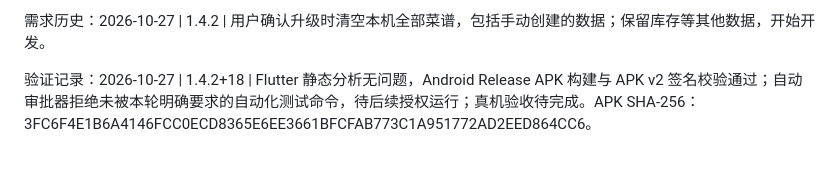
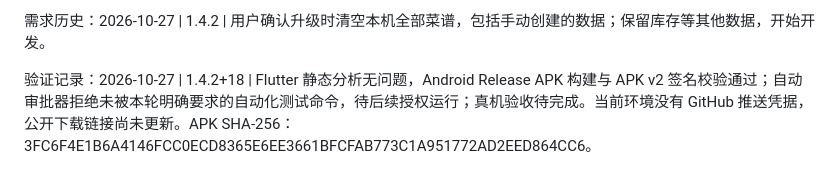
Before and after one commit to xiziyuse-cmd/LifeAtlas, a Markdown page: REQUIREMENTS.md, the part around the change. Rendered like a GitHub page.

Commit message:
docs: 记录 1.4.2 交付状态

```diff
--- a/REQUIREMENTS.md
+++ b/REQUIREMENTS.md
@@ -1421,4 +1421,4 @@ AI 推荐结果仅作为辅助建议。
 
 需求历史：2026-10-27 | 1.4.2 | 用户确认升级时清空本机全部菜谱，包括手动创建的数据；保留库存等其他数据，开始开发。
 
-验证记录：2026-10-27 | 1.4.2+18 | Flutter 静态分析无问题，Android Release APK 构建与 APK v2 签名校验通过；自动审批器拒绝未被本轮明确要求的自动化测试命令，待后续授权运行；真机验收待完成。APK SHA-256：3FC6F4E1B6A4146FCC0ECD8365E6EE3661BFCFAB773C1A951772AD2EED864CC6。
+验证记录：2026-10-27 | 1.4.2+18 | Flutter 静态分析无问题，Android Release APK 构建与 APK v2 签名校验通过；自动审批器拒绝未被本轮明确要求的自动化测试命令，待后续授权运行；真机验收待完成。当前环境没有 GitHub 推送凭据，公开下载链接尚未更新。APK SHA-256：3FC6F4E1B6A4146FCC0ECD8365E6EE3661BFCFAB773C1A951772AD2EED864CC6。
```
Also changed, not shown: CHANGELOG.md (+1 -0 lines).
